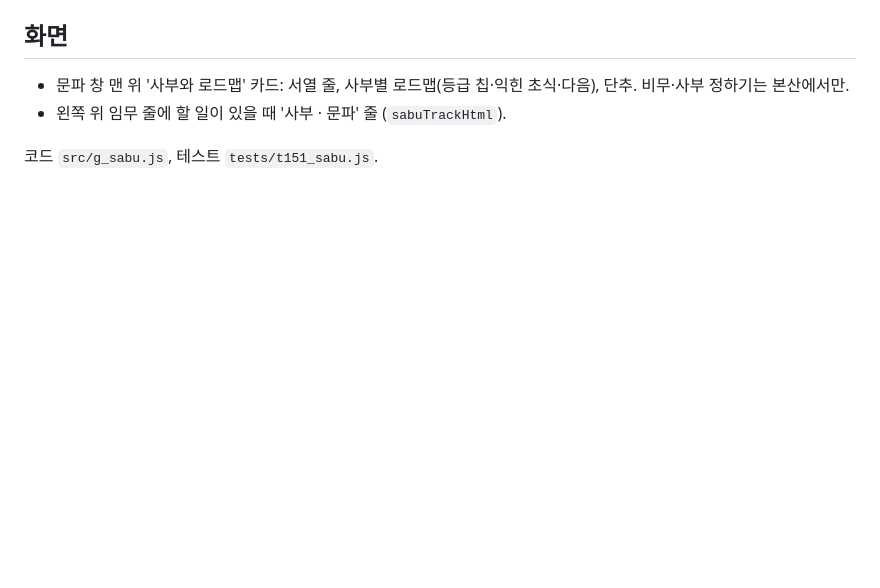
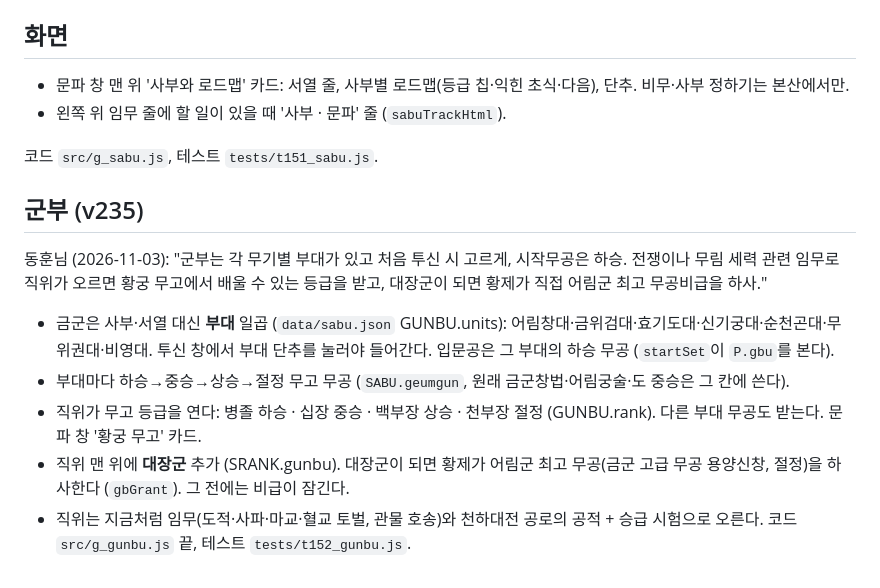
Before and after one commit to dusdhfid0429/swordgame, a Markdown page: docs/사부_설계.md, the part around the change. GitHub-like rendering; blank space fills up the shorter version.

Commit message:
군부 설계 문서, dist 다시 빌드
Co-Authored-By: Claude Opus 5.5 <noreply@anthropic.com>
Claude-Session: https://claude.ai/code/session_01MKk5p1jcLPHp61hycgN2R8

```diff
--- a/docs/사부_설계.md
+++ b/docs/사부_설계.md
@@ -27,3 +27,12 @@
 - 왼쪽 위 임무 줄에 할 일이 있을 때 '사부 · 문파' 줄 (`sabuTrackHtml`).
 
 코드 `src/g_sabu.js`, 테스트 `tests/t151_sabu.js`.
+
+## 군부 (v235)
+동훈님 (2026-11-03): "군부는 각 무기별 부대가 있고 처음 투신 시 고르게, 시작무공은 하승. 전쟁이나 무림 세력 관련 임무로 직위가 오르면 황궁 무고에서 배울 수 있는 등급을 받고, 대장군이 되면 황제가 직접 어림군 최고 무공비급을 하사."
+- 금군은 사부·서열 대신 **부대** 일곱 (`data/sabu.json` GUNBU.units): 어림창대·금위검대·효기도대·신기궁대·순천곤대·무위권대·비영대. 투신 창에서 부대 단추를 눌러야 들어간다. 입문공은 그 부대의 하승 무공 (`startSet`이 `P.gbu`를 본다).
+- 부대마다 하승→중승→상승→절정 무고 무공 (`SABU.geumgun`, 원래 금군창법·어림궁술·도 중승은 그 칸에 쓴다).
+- 직위가 무고 등급을 연다: 병졸 하승 · 십장 중승 · 백부장 상승 · 천부장 절정 (GUNBU.rank). 다른 부대 무공도 받는다. 문파 창 '황궁 무고' 카드.
+- 직위 맨 위에 **대장군** 추가 (SRANK.gunbu). 대장군이 되면 황제가 어림군 최고 무공(금군 고급 무공 용양신창, 절정)을 하사한다 (`gbGrant`). 그 전에는 비급이 잠긴다.
+- 직위는 지금처럼 임무(도적·사파·마교·혈교 토벌, 관물 호송)와 천하대전 공로의 공적 + 승급 시험으로 오른다.
+코드 `src/g_gunbu.js` 끝, 테스트 `tests/t152_gunbu.js`.
```
